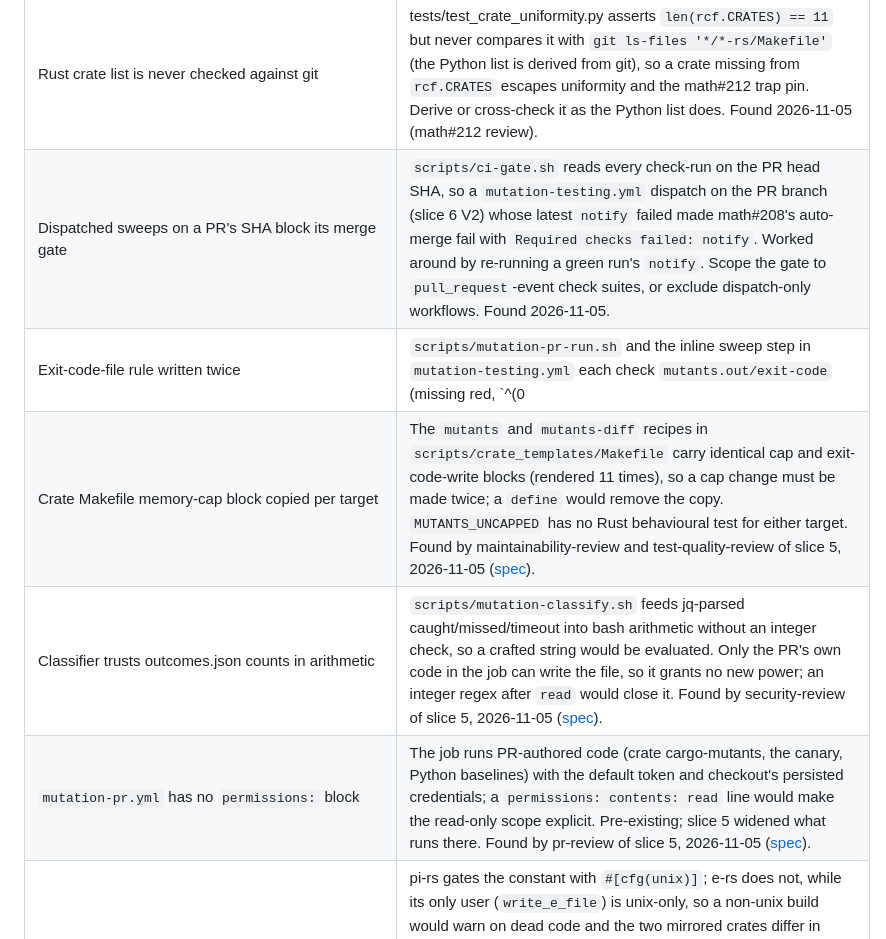
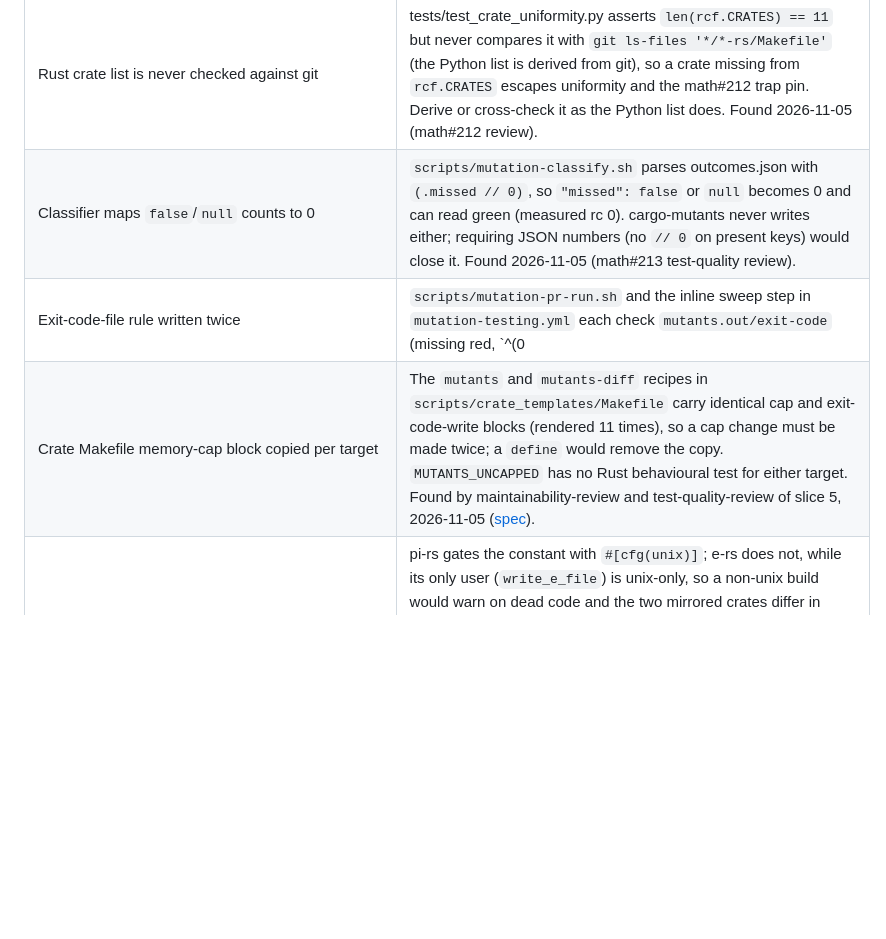
Before and after one commit to brujack/math, a Markdown page: docs/superpowers/README.md, the part around the change. Drawn GitHub-style; blank space fills up the shorter version.

Commit message:
docs(backlog): math#213 shipped three rows; null/false count row
Co-Authored-By: Claude Opus 5.5 <noreply@anthropic.com>
Claude-Session: https://claude.ai/code/session_01RMRWKJkieFLxHm1PrQj2a8

```diff
--- a/docs/superpowers/README.md
+++ b/docs/superpowers/README.md
@@ -102,11 +102,9 @@ Add a new row to the group that matches its priority.
 | Hosted runners lost mid-sweep on fib-rs/pi-rs | Slice 6 V2 (runs 42087535763, 42087540288, 2026-11-05) lost the GitHub runner three times ("runner lost communication", no log): pi-rs twice, fib-rs once, each after 50-57 min against 7-14 min in run 41952665142. Likely a runaway-write mutant filling runner disk; math#211 added a 256 MiB per-file cap. Re-check the next full sweep's durations; recovery meanwhile is re-running only the failed job. See [spec](specs/2026-11-05-worldclass-slice6-rust-sweep-ratchet-design.md). |
 | Python SIGTERM tests fail under the coverage tracer in CI only | Both Python SIGTERM tests in tests/scripts/makefile.bats (session copy-back, `mutants-baseline` SIGTERM-twice) time out waiting for cleanup after the first group TERM in the `bash-coverage` job (runs 42113090781, 42126186260); the Rust ones pass there and all pass in the `scripts` job. Not reproduced locally, including `make bash-coverage` pinned to 2 CPUs (green, 76 s). math#212 skips them when `_COV_TRACE_FILE` is set (no coverage lost: recipes are outside the denominator) and dumps SigBlk/SigIgn/SigCgt on any timeout. Root cause unknown: needs the dump from a CI run with the skip lifted. Found 2026-11-05. |
 | Rust crate list is never checked against git | tests/test_crate_uniformity.py asserts `len(rcf.CRATES) == 11` but never compares it with `git ls-files '*/*-rs/Makefile'` (the Python list is derived from git), so a crate missing from `rcf.CRATES` escapes uniformity and the math#212 trap pin. Derive or cross-check it as the Python list does. Found 2026-11-05 (math#212 review). |
-| Dispatched sweeps on a PR's SHA block its merge gate | `scripts/ci-gate.sh` reads every check-run on the PR head SHA, so a `mutation-testing.yml` dispatch on the PR branch (slice 6 V2) whose latest `notify` failed made math#208's auto-merge fail with `Required checks failed: notify`. Worked around by re-running a green run's `notify`. Scope the gate to `pull_request`-event check suites, or exclude dispatch-only workflows. Found 2026-11-05. |
+| Classifier maps `false`/`null` counts to 0 | `scripts/mutation-classify.sh` parses outcomes.json with `(.missed // 0)`, so `"missed": false` or `null` becomes 0 and can read green (measured rc 0). cargo-mutants never writes either; requiring JSON numbers (no `// 0` on present keys) would close it. Found 2026-11-05 (math#213 test-quality review). |
 | Exit-code-file rule written twice | `scripts/mutation-pr-run.sh` and the inline sweep step in `mutation-testing.yml` each check `mutants.out/exit-code` (missing red, `^(0|[1-9][0-9]{0,2})$`), and their messages already differ. One helper both call would keep them in step; the count regex is also repeated three times across `mutation-pr-run.sh` and `mutation-classify.sh`. Found by maintainability-review of slice 5, 2026-11-05 ([spec](specs/2026-11-05-worldclass-slice5-rust-pr-mutation-ratchet-design.md)). |
 | Crate Makefile memory-cap block copied per target | The `mutants` and `mutants-diff` recipes in `scripts/crate_templates/Makefile` carry identical cap and exit-code-write blocks (rendered 11 times), so a cap change must be made twice; a `define` would remove the copy. `MUTANTS_UNCAPPED` has no Rust behavioural test for either target. Found by maintainability-review and test-quality-review of slice 5, 2026-11-05 ([spec](specs/2026-11-05-worldclass-slice5-rust-pr-mutation-ratchet-design.md)). |
-| Classifier trusts outcomes.json counts in arithmetic | `scripts/mutation-classify.sh` feeds jq-parsed caught/missed/timeout into bash arithmetic without an integer check, so a crafted string would be evaluated. Only the PR's own code in the job can write the file, so it grants no new power; an integer regex after `read` would close it. Found by security-review of slice 5, 2026-11-05 ([spec](specs/2026-11-05-worldclass-slice5-rust-pr-mutation-ratchet-design.md)). |
-| `mutation-pr.yml` has no `permissions:` block | The job runs PR-authored code (crate cargo-mutants, the canary, Python baselines) with the default token and checkout's persisted credentials; a `permissions: contents: read` line would make the read-only scope explicit. Pre-existing; slice 5 widened what runs there. Found by pr-review of slice 5, 2026-11-05 ([spec](specs/2026-11-05-worldclass-slice5-rust-pr-mutation-ratchet-design.md)). |
 | e-rs `WRITE_MIN_CHUNK` lacks `#[cfg(unix)]` | pi-rs gates the constant with `#[cfg(unix)]`; e-rs does not, while its only user (`write_e_file`) is unix-only, so a non-unix build would warn on dead code and the two mirrored crates differ in shape. One attribute line, but it shifts every later line in `e/e-rs/src/main.rs`, so the e-rs `exclude_re` entries from line 87 on must move by one in the same change (`tests/test_mutants_exclusions.py` will flag them otherwise). Found by pr-review on math#203. |
 | `INSTALL_HINT` in `tests/test_mutants_exclusions.py` is an unchecked third copy of the cargo-mutants pin | `tests/test_tool_pins.py` pins the taiki-e `cargo-mutants@27.1.0` to `mutation-testing.yml`'s `cargo install` version, but the skip-message hint hard-codes 27.1.0 and no test reads it. A pin bump would leave a stale install instruction. Derive it from `mutation-testing.yml` or assert it in `test_tool_pins.py`. Found by test-quality-review on math#203. |
 | `test_entries_match_listed_mutants` loops over `EXPECTED`, not the discovered crate set | The drift test's per-entry check iterates the literal `EXPECTED` set, so a new crate's `mutants.toml` is guarded only by the separate set-equality assertion (proven load-bearing by mutation on math#203). Looping over `crate_dirs()` would make the two checks independent. Advisory, from test-quality-review. |
```
